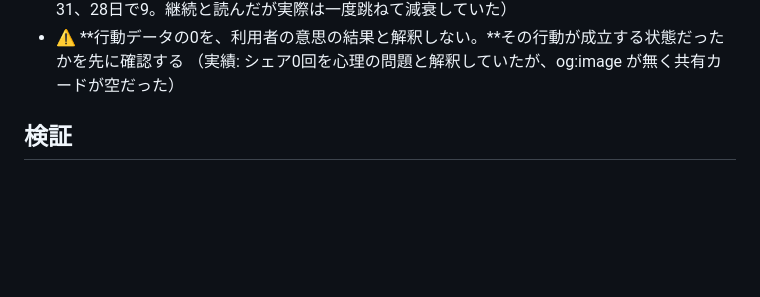
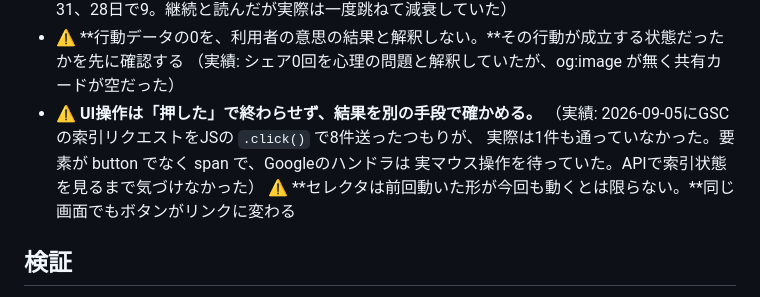
Before and after one commit to anebane/spi-practice, a Markdown page: .claude/agents/WORKING_RULES.md, the part around the change. GitHub-like rendering; blank space fills up the shorter version.

Commit message:
UI操作の結果を別の手段で確かめるルールを足す
2026-09-05にGSCの索引リクエストをJSの .click() で8件送ったつもりが、
実際は1件も通っていなかった。要素が button でなく span で、Googleの
ハンドラは実マウス操作を待っていた。

「押した」という戻り値は、押せたことしか意味しない。
APIで索引状態（coverageState）を見るまで、8件とも未投入だと気づけなかった。
確認していなければ、その状態でAdSenseの再審査に出していた。

あわせて「セレクタは前回動いた形が今回も動くとは限らない」も足した。
同じ画面でも、前日は button だったものが span になっていた。

Co-Authored-By: Claude Opus 5 <noreply@anthropic.com>

```diff
--- a/.claude/agents/WORKING_RULES.md
+++ b/.claude/agents/WORKING_RULES.md
@@ -32,6 +32,11 @@
   （実績: 同じ流入元が 35日で31、28日で9。継続と読んだが実際は一度跳ねて減衰していた）
 - ⚠️ **行動データの0を、利用者の意思の結果と解釈しない。**その行動が成立する状態だったかを先に確認する
   （実績: シェア0回を心理の問題と解釈していたが、og:image が無く共有カードが空だった）
+- ⚠️ **UI操作は「押した」で終わらせず、結果を別の手段で確かめる。**
+  （実績: 2026-09-05にGSCの索引リクエストをJSの `.click()` で8件送ったつもりが、
+   実際は1件も通っていなかった。要素が button でなく span で、Googleのハンドラは
+   実マウス操作を待っていた。APIで索引状態を見るまで気づけなかった）
+  ⚠️ **セレクタは前回動いた形が今回も動くとは限らない。**同じ画面でもボタンがリンクに変わる
 
 ## 検証
 
```
